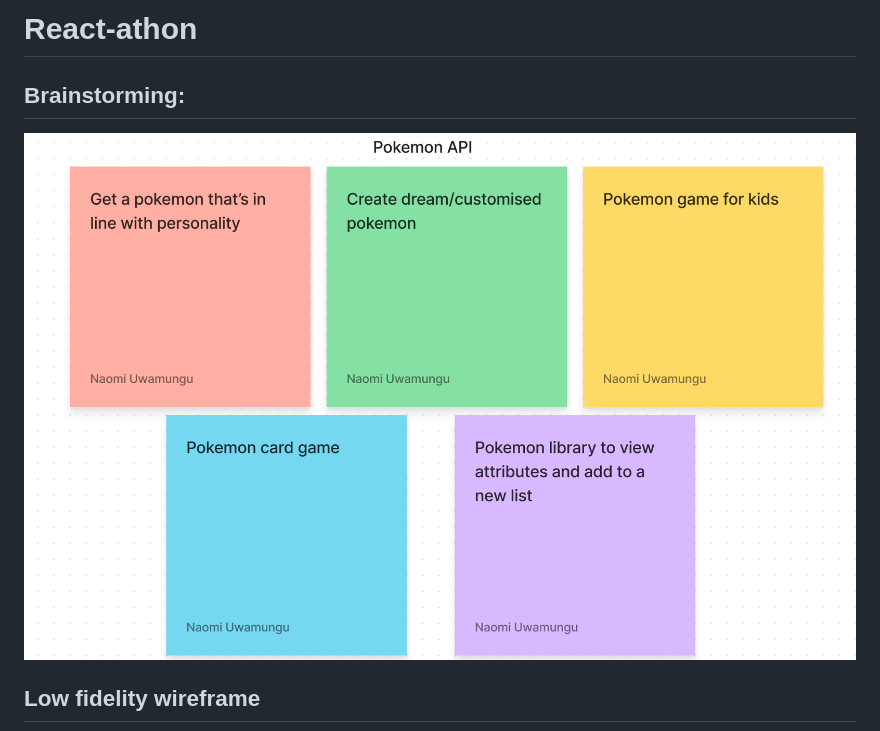
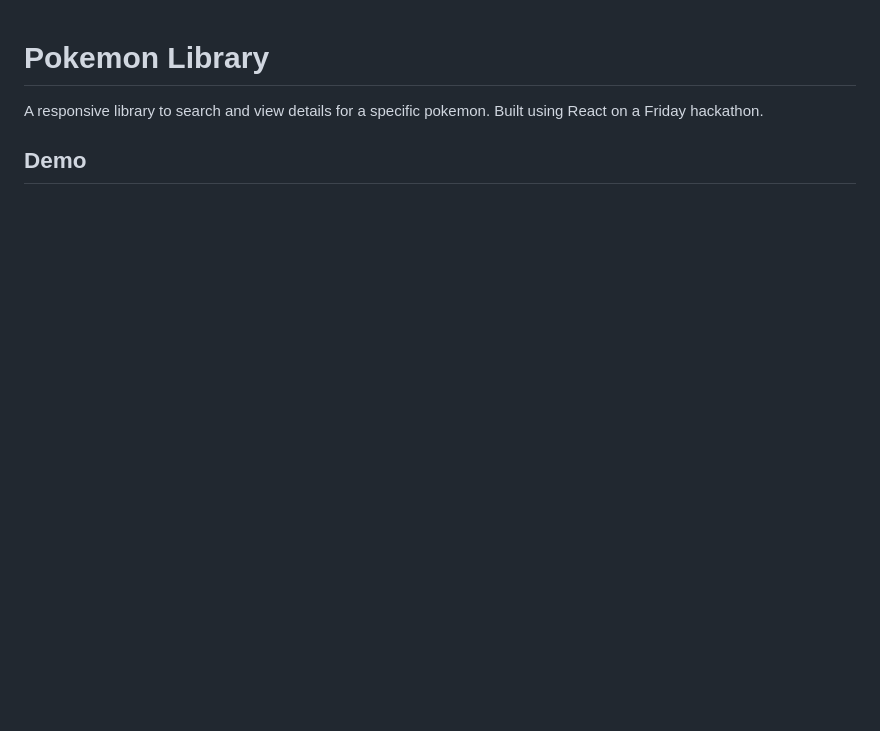
Before and after one commit to mz0121coder/pokemon-library, a Markdown page: README.md, the part around the change printed below. Drawn GitHub-style; blank space fills up the shorter version.

```diff
--- a/README.md
+++ b/README.md
@@ -1,8 +1,7 @@
-# React-athon
 
-## Brainstorming:
+# Pokemon Library
 
-![brainstorm](./react_pokemon_brainstorm.png)
+A responsive library to search and view details for a specific pokemon. Built using React on a Friday hackathon.
 
-## Low fidelity wireframe
+## Demo
 
```
Also changed, not shown: other parts of README.md (+9 -24 lines), pokemon-library/assets/react_pokemon_brainstorm.png (renamed from react_pokemon_brainstorm.png), pokemon-library/assets/react_pokemon_component_tree.png (renamed from react_pokemon_component_tree.png), pokemon-library/assets/react_pokemon_wireframe.png (renamed from react_pokemon_wireframe.png), 2 other files.
